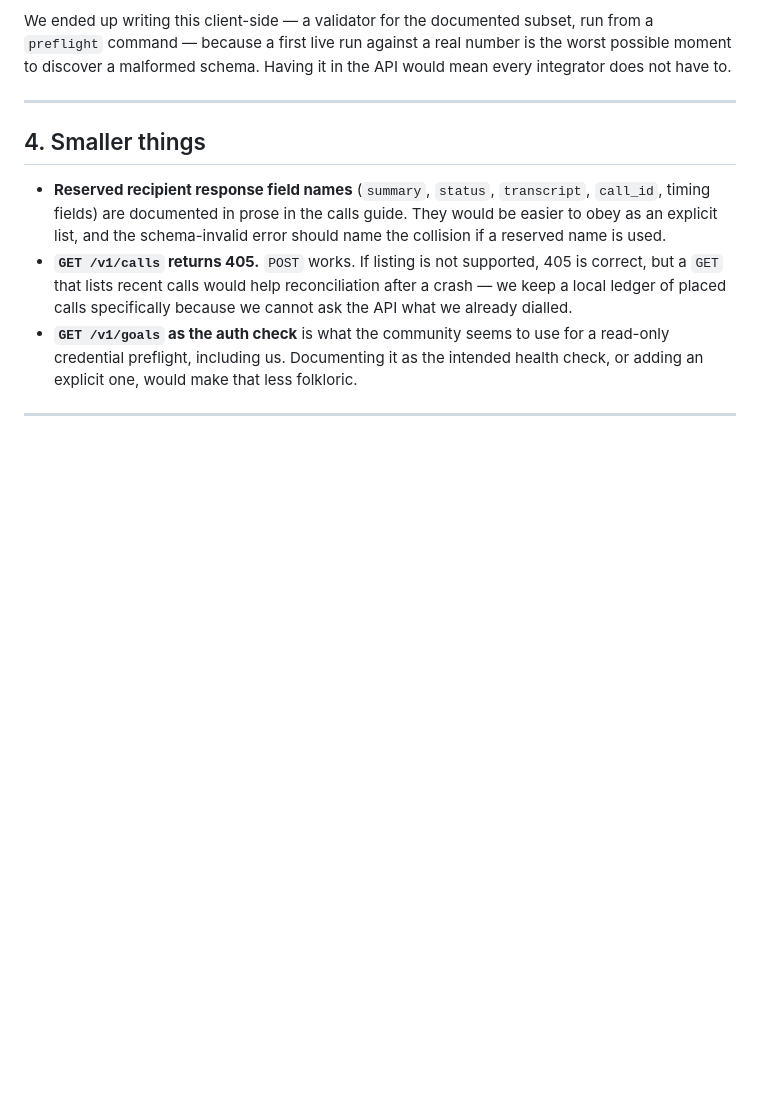
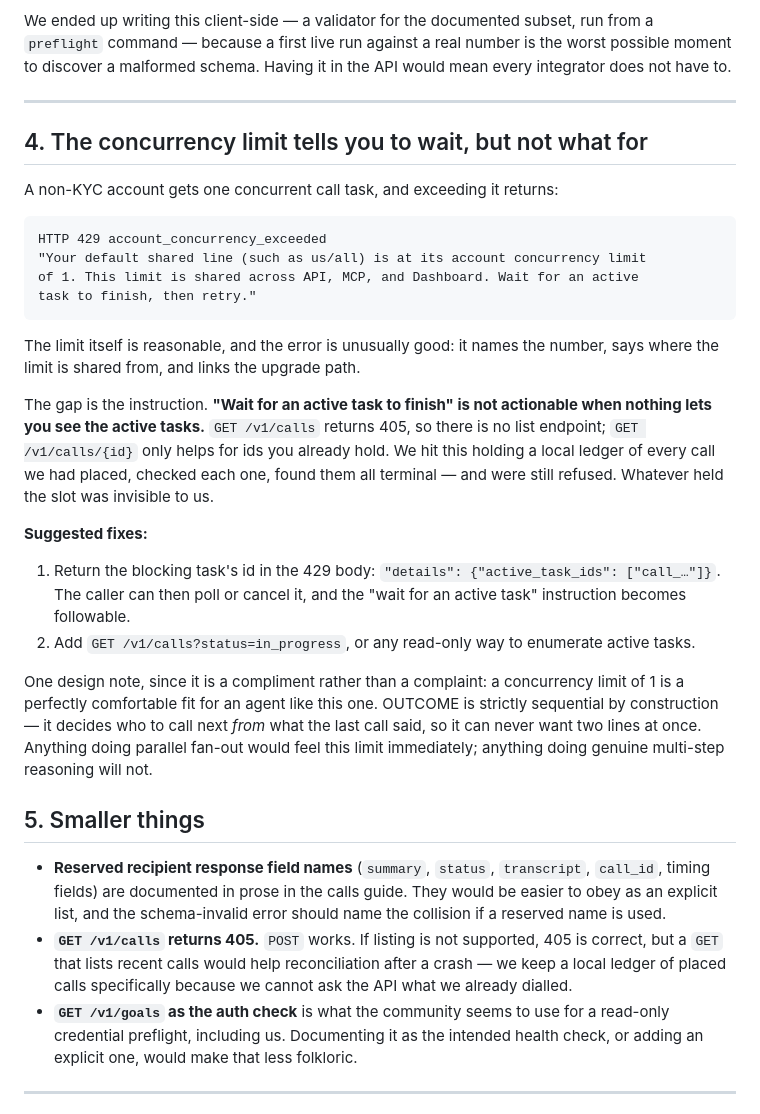
Before and after one commit to kadhim-alawi/outcome, a Markdown page: docs/calle-api-notes.md, the part around the change. GitHub-like rendering; blank space fills up the shorter version.

Commit message:
Record the concurrency limit, and that its error is not actionable
A non-KYC CALL-E account gets one concurrent call task. The 429 is unusually
well written -- it names the number, says the limit is shared across API, MCP
and Dashboard, and links the upgrade path -- but it tells you to "wait for an
active task to finish" and there is no way to see the active tasks. GET
/v1/calls returns 405, so there is no list endpoint, and GET /v1/calls/{id}
only helps for ids you already hold.

We hit it holding a local ledger of every call we had placed, checked each one
against the API, found them all terminal, and were still refused. Whatever held
the slot was invisible to us.

Also worth recording the other half: a concurrency limit of 1 is a comfortable
fit for this agent. OUTCOME is strictly sequential by construction, because it
decides who to call next from what the last call said. A parallel fan-out
design would feel this limit immediately; a genuinely multi-step one does not.

Co-Authored-By: Claude Opus 5 <noreply@anthropic.com>

````diff
--- a/docs/calle-api-notes.md
+++ b/docs/calle-api-notes.md
@@ -110,7 +110,43 @@ API would mean every integrator does not have to.
 
 ---
 
-## 4. Smaller things
+## 4. The concurrency limit tells you to wait, but not what for
+
+A non-KYC account gets one concurrent call task, and exceeding it returns:
+
+```
+HTTP 429 account_concurrency_exceeded
+"Your default shared line (such as us/all) is at its account concurrency limit
+of 1. This limit is shared across API, MCP, and Dashboard. Wait for an active
+task to finish, then retry."
+```
+
+The limit itself is reasonable, and the error is unusually good: it names the
+number, says where the limit is shared from, and links the upgrade path.
+
+The gap is the instruction. **"Wait for an active task to finish" is not
+actionable when nothing lets you see the active tasks.** `GET /v1/calls` returns
+405, so there is no list endpoint; `GET /v1/calls/{id}` only helps for ids you
+already hold. We hit this holding a local ledger of every call we had placed,
+checked each one, found them all terminal — and were still refused. Whatever
+held the slot was invisible to us.
+
+**Suggested fixes:**
+
+1. Return the blocking task's id in the 429 body:
+   `"details": {"active_task_ids": ["call_…"]}`. The caller can then poll or
+   cancel it, and the "wait for an active task" instruction becomes followable.
+2. Add `GET /v1/calls?status=in_progress`, or any read-only way to enumerate
+   active tasks.
+
+One design note, since it is a compliment rather than a complaint: a
+concurrency limit of 1 is a perfectly comfortable fit for an agent like this
+one. OUTCOME is strictly sequential by construction — it decides who to call
+next *from* what the last call said, so it can never want two lines at once.
+Anything doing parallel fan-out would feel this limit immediately; anything
+doing genuine multi-step reasoning will not.
+
+## 5. Smaller things
 
 - **Reserved recipient response field names** (`summary`, `status`,
   `transcript`, `call_id`, timing fields) are documented in prose in the calls
````
